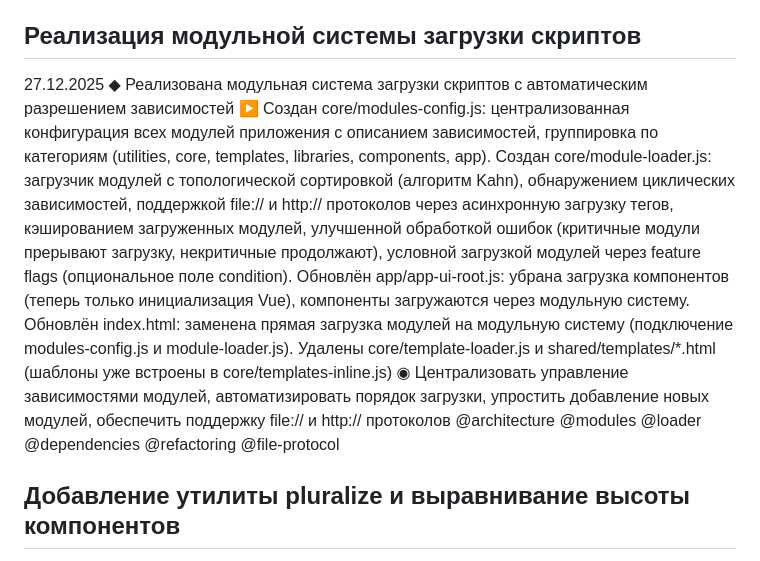
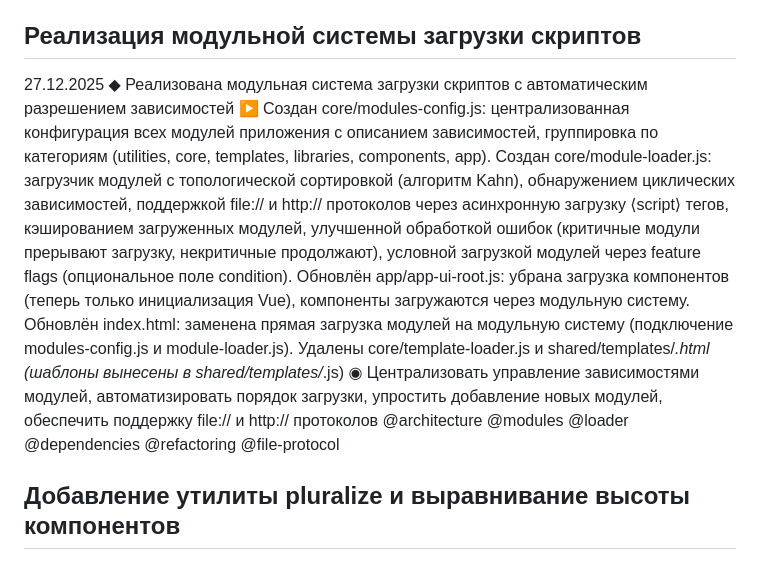
Before and after one commit to aoponomarev/mbb, a Markdown page: docs/logs/log-ARCH.md, the part around the change printed below. GitHub-like rendering.

```diff
--- a/docs/logs/log-ARCH.md
+++ b/docs/logs/log-ARCH.md
@@ -6,7 +6,7 @@
 27.12.2025 ◆ Вынесены шаблоны компонентов из core/templates-inline.js в отдельные файлы в shared/templates/ ▶ Созданы 4 файла шаблонов: shared/templates/button-template.js, dropdown-menu-item-template.js, dropdown-template.js, combobox-template.js. Каждый файл содержит шапку документации с ЦЕЛЬ, ПРОБЛЕМА, РЕШЕНИЕ, КАК ДОСТИГАЕТСЯ, ОСОБЕННОСТИ ШАБЛОНА, ССЫЛКИ на общую документацию. Обновлён core/modules-config.js: добавлены 4 отдельных шаблона вместо templates-inline, обновлены зависимости Vue.js и app-ui-root. Обновлён core/module-loader.js: обновлена проверка критичных модулей для всех шаблонов. Удалён core/templates-inline.js. Удалены отладочные логи из core/module-loader.js, app/app-ui-root.js, shared/utils/auto-markup.js ◉ Разделить шаблоны на отдельные файлы для лучшей организации и документирования, обеспечить единообразную структуру шапок с ссылками на общую документацию @templates @refactoring @documentation @modules
 
 ## Реализация модульной системы загрузки скриптов
-27.12.2025 ◆ Реализована модульная система загрузки скриптов с автоматическим разрешением зависимостей ▶ Создан core/modules-config.js: централизованная конфигурация всех модулей приложения с описанием зависимостей, группировка по категориям (utilities, core, templates, libraries, components, app). Создан core/module-loader.js: загрузчик модулей с топологической сортировкой (алгоритм Kahn), обнаружением циклических зависимостей, поддержкой file:// и http:// протоколов через асинхронную загрузку <script> тегов, кэшированием загруженных модулей, улучшенной обработкой ошибок (критичные модули прерывают загрузку, некритичные продолжают), условной загрузкой модулей через feature flags (опциональное поле condition). Обновлён app/app-ui-root.js: убрана загрузка компонентов (теперь только инициализация Vue), компоненты загружаются через модульную систему. Обновлён index.html: заменена прямая загрузка модулей на модульную систему (подключение modules-config.js и module-loader.js). Удалены core/template-loader.js и shared/templates/*.html (шаблоны уже встроены в core/templates-inline.js) ◉ Централизовать управление зависимостями модулей, автоматизировать порядок загрузки, упростить добавление новых модулей, обеспечить поддержку file:// и http:// протоколов @architecture @modules @loader @dependencies @refactoring @file-protocol
+27.12.2025 ◆ Реализована модульная система загрузки скриптов с автоматическим разрешением зависимостей ▶ Создан core/modules-config.js: централизованная конфигурация всех модулей приложения с описанием зависимостей, группировка по категориям (utilities, core, templates, libraries, components, app). Создан core/module-loader.js: загрузчик модулей с топологической сортировкой (алгоритм Kahn), обнаружением циклических зависимостей, поддержкой file:// и http:// протоколов через асинхронную загрузку ⟨script⟩ тегов, кэшированием загруженных модулей, улучшенной обработкой ошибок (критичные модули прерывают загрузку, некритичные продолжают), условной загрузкой модулей через feature flags (опциональное поле condition). Обновлён app/app-ui-root.js: убрана загрузка компонентов (теперь только инициализация Vue), компоненты загружаются через модульную систему. Обновлён index.html: заменена прямая загрузка модулей на модульную систему (подключение modules-config.js и module-loader.js). Удалены core/template-loader.js и shared/templates/*.html (шаблоны вынесены в shared/templates/*.js) ◉ Централизовать управление зависимостями модулей, автоматизировать порядок загрузки, упростить добавление новых модулей, обеспечить поддержку file:// и http:// протоколов @architecture @modules @loader @dependencies @refactoring @file-protocol
 
 ## Добавление утилиты pluralize и выравнивание высоты компонентов
 27.12.2025 ◆ Добавлена утилита pluralize и реализовано выравнивание высоты через вертикальный padding ▶ Создан shared/utils/pluralize.js: утилита для склонения русских числительных (window.pluralize). В button.js обновлён метод containerClasses(): убран жёстко заданный py-2, оставлены только d-flex align-items-center для управления вертикальным padding через CSS. Вертикальный padding теперь управляется через CSS в responsive-breakpoints.css на основе классов размеров Bootstrap (btn-sm, btn-lg) ◉ Добавить утилиту для локализации и реализовать метод выравнивания высоты элементов для консистентности интерфейса @utilities @localization @alignment @components @css
```
Also changed, not shown: other parts of docs/logs/log-ARCH.md (+1 -1 lines), docs/doc-rules.md (+1 -0 lines), docs/logs/log-DOCS.md (+3 -0 lines).
